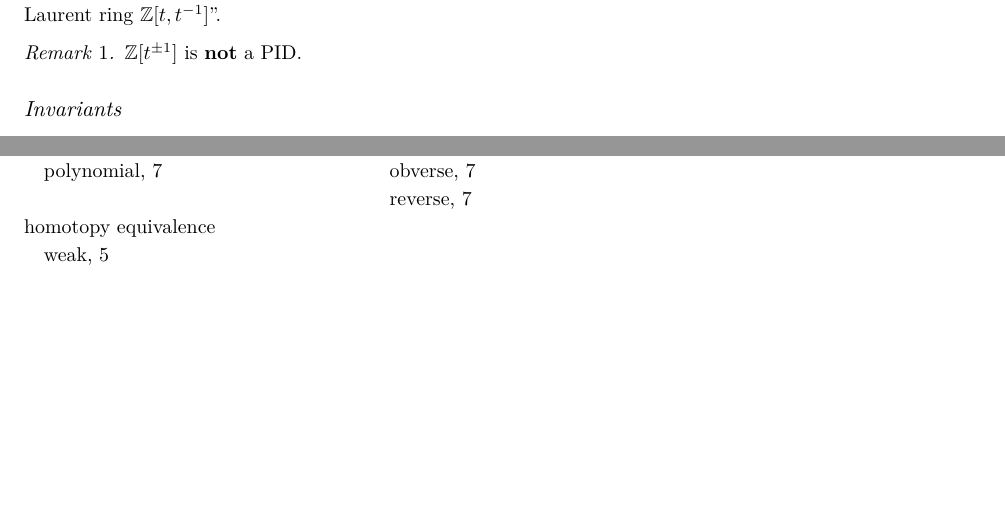
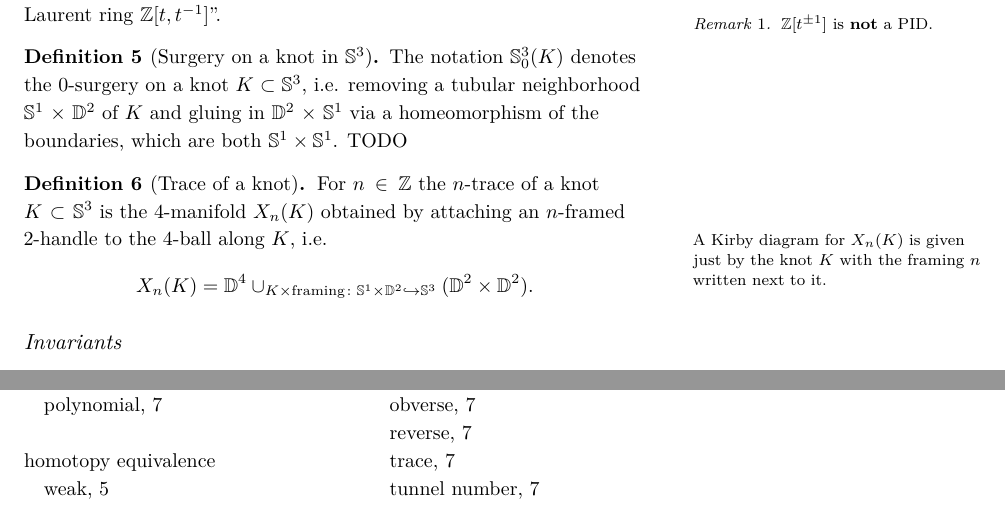
Before and after one commit to ben300694/latex-public, a LaTeX book (Notes/main.tex): two parts of pages 7 and 13 of 13, joined at a grey line, cut so that both start at the same text, the shorter picture padded with empty space. Compiled offline with XeLaTeX; a LaTeX package or settings file that is missing is left out.

Commit message:
Added definition of trace of a knkot

```diff
--- a/Notes/main.tex
+++ b/Notes/main.tex
@@ -250,17 +250,36 @@
 	\end{equation*}
 	where $\doteq$ means ``up to a multiplication with a unit $\{ \pm t^{\pm n} \}$
 	of the Laurent ring $\Z[t, t^{-1}]$''.
+	\marginnote{
+		\begin{remark}
+			$\Z[t^{\pm 1}]$ is \textbf{not} a PID.
+		\end{remark}
+	}
 \end{definition}
 
-\begin{remark}
-	$\Z[t^{\pm 1}]$ is \textbf{not} a PID.
-\end{remark}
+\begin{definition}[Surgery on a knot in $\sphere{3}$]
+	The notation $\sphere{3}_{0}(K)$ denotes the $0$-surgery on a knot
+	$K \subset \sphere{3}$, i.e. removing a tubular neighborhood
+	$\sphere{1} \times \disk{2}$ of $K$ and gluing in $\disk{2} \times \sphere{1}$
+	via a homeomorphism of the boundaries, which are both $\sphere{1} \times \sphere{1}$.
+	TODO %TODO
+\end{definition}
+
+\begin{definition}[Trace of a knot]
+	For $n \in \Z$ the $n$-trace of a knot \index{knot!trace}
+	$K \subset \sphere{3}$
+	is the $4$-manifold $X_{n}(K)$ obtained by attaching an $n$-framed $2$-handle to the $4$-ball along $K$,
+	i.e. \marginnote{A Kirby diagram for $X_{n}(K)$ is given just by the knot $K$ with the framing $n$ written next to it.}
+	\begin{equation*}
+		X_{n}(K) = \disk{4} \cup_{K \times \textrm{framing} \colon \sphere{1} \times \disk{2} \hookrightarrow \sphere{3}} (\disk{2} \times \disk{2}).
+	\end{equation*}
+\end{definition}
 
 
 \subsection{Invariants}
 
 \begin{definition}
-	The tunnel number $t(K)$ of a knot $K \subset \sphere{3}$ is the minimal number of arcs
+	The \textit{tunnel number}\index{knot!tunnel number} $t(K)$ of a knot $K \subset \sphere{3}$ is the minimal number of arcs
 	that must be added to the knot (forming a graph with three edges at a vertex) so that
 	its complement in $\sphere{3}$ is a handlebody. The same definition is
 	valid for links. \\
```
Also changed, not shown: Notes/main.pdf.
